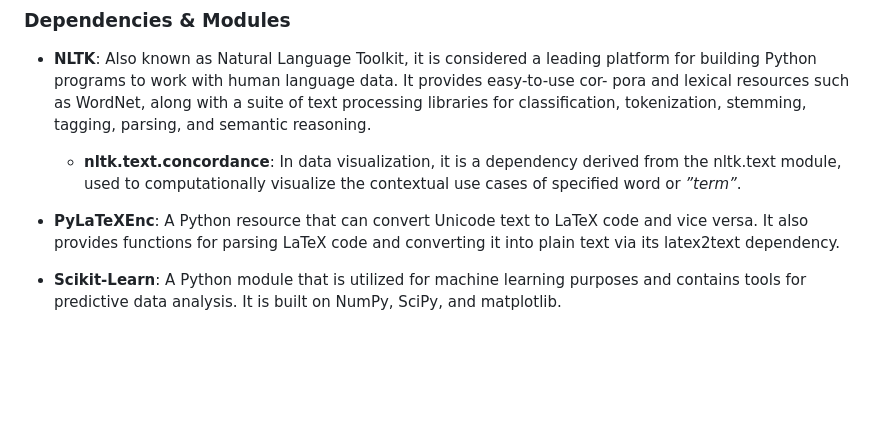
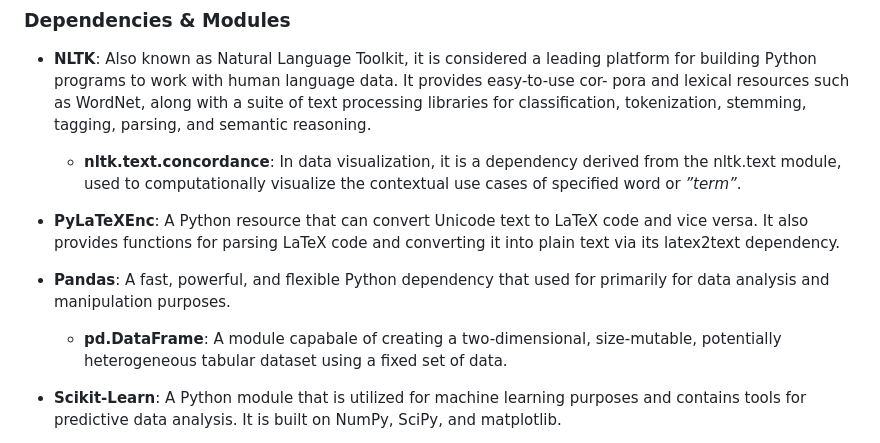
Before and after one commit to Toby-pixelRev/IMCS3010UProject_TextBinary_Classification_Math_Vs_NonMath, a Markdown page: README.md, the part around the change. GitHub-like rendering; blank space fills up the shorter version.

```diff
--- a/README.md
+++ b/README.md
@@ -34,6 +34,9 @@ for classification, tokenization, stemming, tagging, parsing, and semantic reaso
 versa. It also provides functions for parsing LaTeX code and converting it into plain
 text via its latex2text dependency.
 
+- **Pandas**: A fast, powerful, and flexible Python dependency that used for primarily for data analysis and manipulation purposes.
+    - **pd.DataFrame**: A module capabale of creating a two-dimensional, size-mutable, potentially heterogeneous tabular dataset using a fixed set of data.
+
 - **Scikit-Learn**: A Python module that is utilized for machine learning purposes and contains
 tools for predictive data analysis. It is built on NumPy, SciPy, and matplotlib.
     - **sklearn.metrics.pairwise.cosine similarity**: A type of metric utilized to compute the cosine
```
